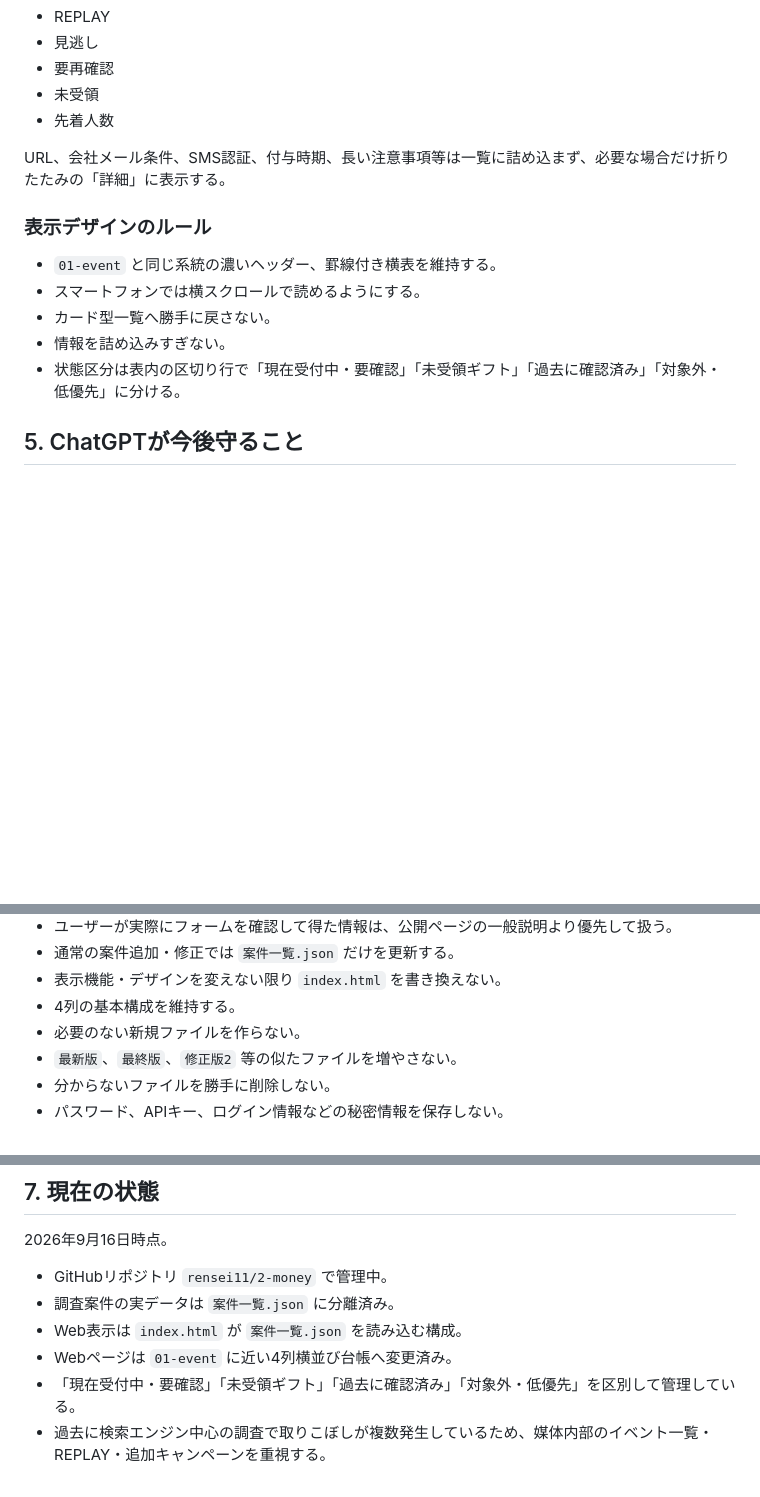
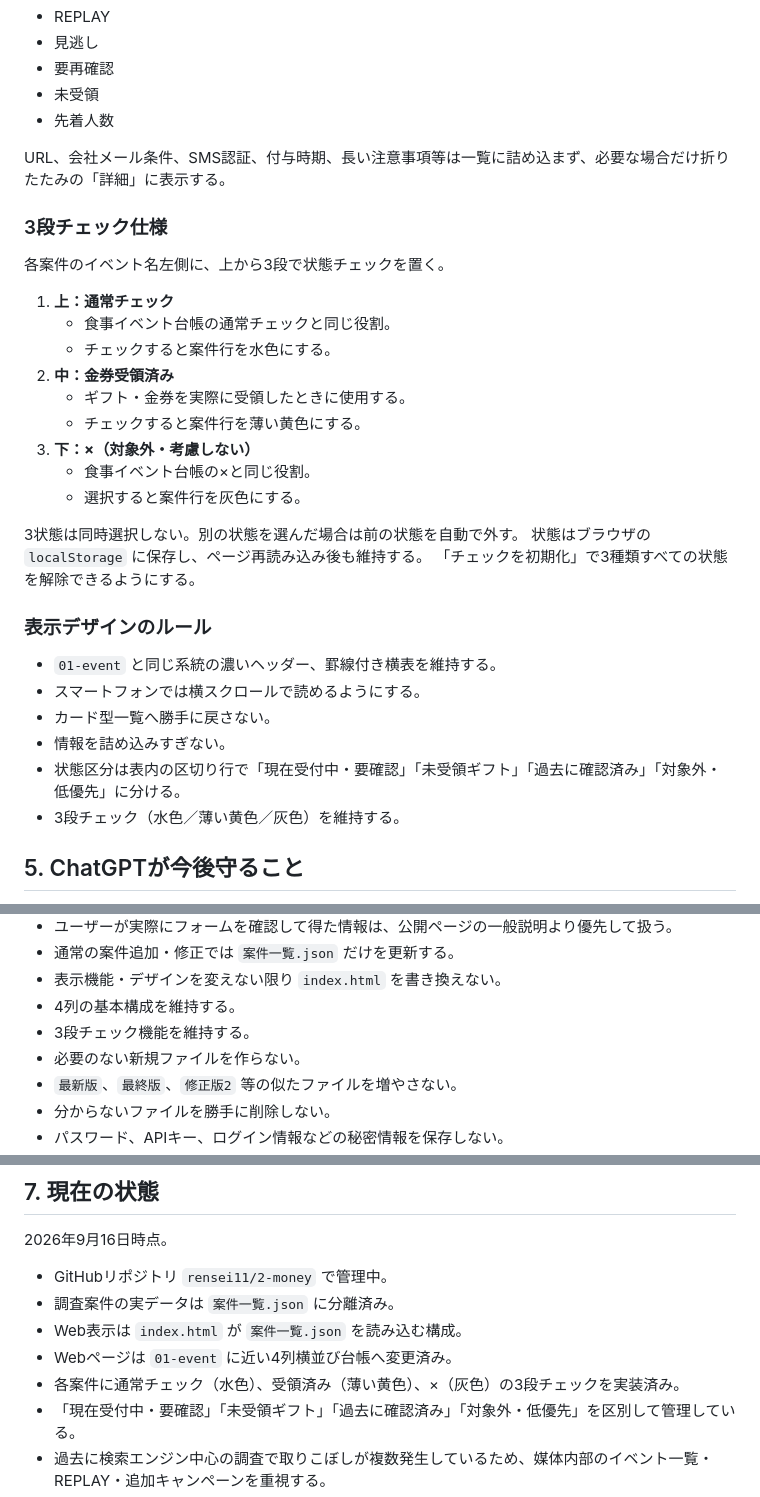
Before and after one commit to rensei11/02-money, a Markdown page: 引き継ぎ.md, 3 parts joined by grey strips. Drawn GitHub-style; blank space fills up the shorter version.

Commit message:
3段チェック仕様を引き継ぎに追加

```diff
--- a/引き継ぎ.md
+++ b/引き継ぎ.md
@@ -170,12 +170,31 @@ REPLAY化すると全員500円、抽選50名など条件が変わることがあ
 
 URL、会社メール条件、SMS認証、付与時期、長い注意事項等は一覧に詰め込まず、必要な場合だけ折りたたみの「詳細」に表示する。
 
+### 3段チェック仕様
+
+各案件のイベント名左側に、上から3段で状態チェックを置く。
+
+1. **上：通常チェック**
+   - 食事イベント台帳の通常チェックと同じ役割。
+   - チェックすると案件行を水色にする。
+2. **中：金券受領済み**
+   - ギフト・金券を実際に受領したときに使用する。
+   - チェックすると案件行を薄い黄色にする。
+3. **下：×（対象外・考慮しない）**
+   - 食事イベント台帳の×と同じ役割。
+   - 選択すると案件行を灰色にする。
+
+3状態は同時選択しない。別の状態を選んだ場合は前の状態を自動で外す。
+状態はブラウザの `localStorage` に保存し、ページ再読み込み後も維持する。
+「チェックを初期化」で3種類すべての状態を解除できるようにする。
+
 ### 表示デザインのルール
 - `01-event` と同じ系統の濃いヘッダー、罫線付き横表を維持する。
 - スマートフォンでは横スクロールで読めるようにする。
 - カード型一覧へ勝手に戻さない。
 - 情報を詰め込みすぎない。
 - 状態区分は表内の区切り行で「現在受付中・要確認」「未受領ギフト」「過去に確認済み」「対象外・低優先」に分ける。
+- 3段チェック（水色／薄い黄色／灰色）を維持する。
 
 ## 5. ChatGPTが今後守ること
 
@@ -195,6 +214,7 @@ URL、会社メール条件、SMS認証、付与時期、長い注意事項等
 - 通常の案件追加・修正では `案件一覧.json` だけを更新する。
 - 表示機能・デザインを変えない限り `index.html` を書き換えない。
 - 4列の基本構成を維持する。
+- 3段チェック機能を維持する。
 - 必要のない新規ファイルを作らない。
 - `最新版`、`最終版`、`修正版2` 等の似たファイルを増やさない。
 - 分からないファイルを勝手に削除しない。
@@ -226,6 +246,7 @@ Business+ITの本編終了済み案件は、終了後10日～14日前後にREPLA
 - 調査案件の実データは `案件一覧.json` に分離済み。
 - Web表示は `index.html` が `案件一覧.json` を読み込む構成。
 - Webページは `01-event` に近い4列横並び台帳へ変更済み。
+- 各案件に通常チェック（水色）、受領済み（薄い黄色）、×（灰色）の3段チェックを実装済み。
 - 「現在受付中・要確認」「未受領ギフト」「過去に確認済み」「対象外・低優先」を区別して管理している。
 - 過去に検索エンジン中心の調査で取りこぼしが複数発生しているため、媒体内部のイベント一覧・REPLAY・追加キャンペーンを重視する。
 - Business+IT内部のREPLAY、ITmediaの途中追加キャンペーン、見逃し配信開始時期、Amazon以外のQUOカードPay・giftee・Visaギフト・PayPay等を継続確認する。
```
